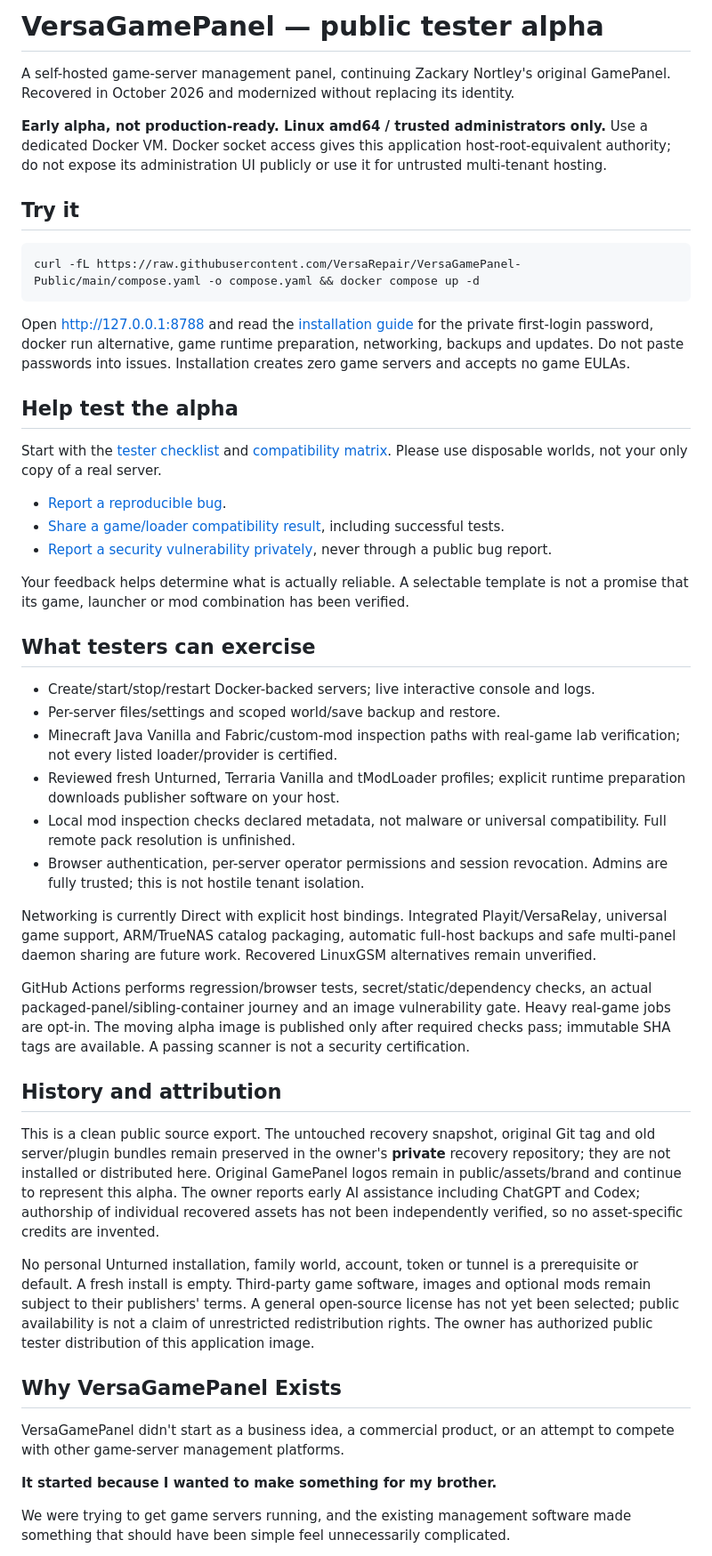
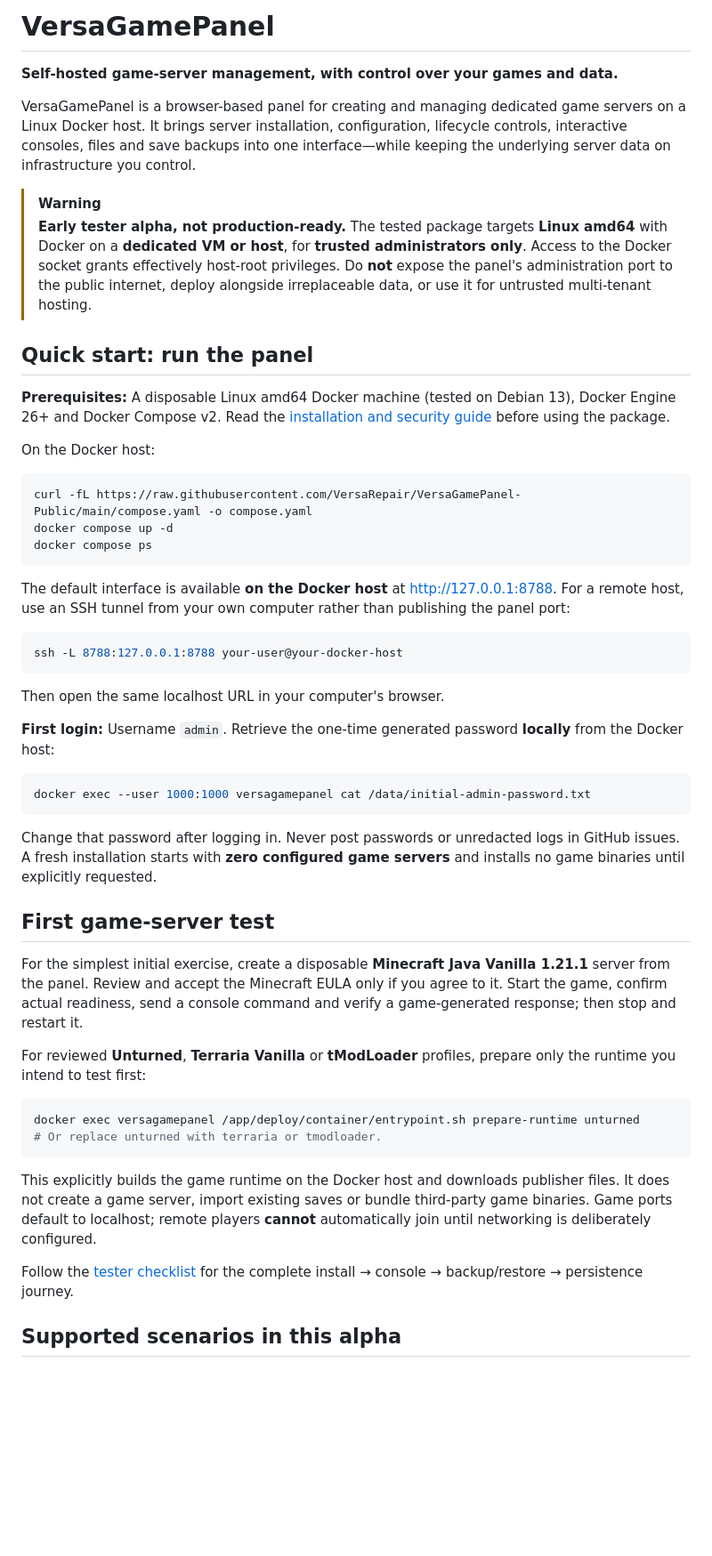
Before and after one commit to VersaRepair/VersaGamePanel-Public, a Markdown page: README.md, the part around one of its changes. Shown at 89% size. GitHub-like rendering; blank space fills up the shorter version.

Commit message:
docs: focus README.md on product and tester onboarding

````diff
--- a/README.md
+++ b/README.md
@@ -1,51 +1,54 @@
-# VersaGamePanel — public tester alpha
+# VersaGamePanel
 
-A self-hosted game-server management panel, continuing Zackary Nortley's original GamePanel. Recovered in October 2026 and modernized without replacing its identity.
+**Self-hosted game-server management, with control over your games and data.**
 
-**Early alpha, not production-ready. Linux amd64 / trusted administrators only.** Use a dedicated Docker VM. Docker socket access gives this application host-root-equivalent authority; do not expose its administration UI publicly or use it for untrusted multi-tenant hosting.
+VersaGamePanel is a browser-based panel for creating and managing dedicated game servers on a Linux Docker host. It brings server installation, configuration, lifecycle controls, interactive consoles, files and save backups into one interface—while keeping the underlying server data on infrastructure you control.
 
-## Try it
+> [!WARNING]
+> **Early tester alpha, not production-ready.** The tested package targets **Linux amd64** with Docker on a **dedicated VM or host**, for **trusted administrators only**. Access to the Docker socket grants effectively host-root privileges. Do **not** expose the panel's administration port to the public internet, deploy alongside irreplaceable data, or use it for untrusted multi-tenant hosting.
 
-```sh
-curl -fL https://raw.githubusercontent.com/VersaRepair/VersaGamePanel-Public/main/compose.yaml -o compose.yaml && docker compose up -d
-```
+## Quick start: run the panel
 
-Open http://127.0.0.1:8788 and read the [installation guide](docs/CONTAINERS.md) for the private first-login password, docker run alternative, game runtime preparation, networking, backups and updates. Do not paste passwords into issues. Installation creates zero game servers and accepts no game EULAs.
+**Prerequisites:** A disposable Linux amd64 Docker machine (tested on Debian 13), Docker Engine 26+ and Docker Compose v2. Read the [installation and security guide](docs/CONTAINERS.md) before using the package.
 
-## Help test the alpha
+On the Docker host:
 
-Start with the [tester checklist](docs/TESTING.md) and [compatibility matrix](docs/COMPATIBILITY.md). Please use disposable worlds, not your only copy of a real server.
+~~~sh
+curl -fL https://raw.githubusercontent.com/VersaRepair/VersaGamePanel-Public/main/compose.yaml -o compose.yaml
+docker compose up -d
+docker compose ps
+~~~
 
-- [Report a reproducible bug](https://github.com/VersaRepair/VersaGamePanel-Public/issues/new?template=bug_report.yml).
-- [Share a game/loader compatibility result](https://github.com/VersaRepair/VersaGamePanel-Public/issues/new?template=compatibility_report.yml), including successful tests.
-- [Report a security vulnerability privately](SECURITY.md), never through a public bug report.
+The default interface is available **on the Docker host** at [http://127.0.0.1:8788](http://127.0.0.1:8788). For a remote host, use an SSH tunnel from your own computer rather than publishing the panel port:
 
-Your feedback helps determine what is actually reliable. A selectable template is not a promise that its game, launcher or mod combination has been verified.
+~~~sh
+ssh -L 8788:127.0.0.1:8788 your-user@your-docker-host
+~~~
 
-## What testers can exercise
+Then open the same localhost URL in your computer's browser.
 
-- Create/start/stop/restart Docker-backed servers; live interactive console and logs.
-- Per-server files/settings and scoped world/save backup and restore.
-- Minecraft Java Vanilla and Fabric/custom-mod inspection paths with real-game lab verification; not every listed loader/provider is certified.
-- Reviewed fresh Unturned, Terraria Vanilla and tModLoader profiles; explicit runtime preparation downloads publisher software on your host.
-- Local mod inspection checks declared metadata, not malware or universal compatibility. Full remote pack resolution is unfinished.
-- Browser authentication, per-server operator permissions and session revocation. Admins are fully trusted; this is not hostile tenant isolation.
+**First login:** Username `admin`. Retrieve the one-time generated password **locally** from the Docker host:
 
-Networking is currently Direct with explicit host bindings. Integrated Playit/VersaRelay, universal game support, ARM/TrueNAS catalog packaging, automatic full-host backups and safe multi-panel daemon sharing are future work. Recovered LinuxGSM alternatives remain unverified.
+~~~sh
+docker exec --user 1000:1000 versagamepanel cat /data/initial-admin-password.txt
+~~~
 
-GitHub Actions performs regression/browser tests, secret/static/dependency checks, an actual packaged-panel/sibling-container journey and an image vulnerability gate. Heavy real-game jobs are opt-in. The moving alpha image is published only after required checks pass; immutable SHA tags are available. A passing scanner is not a security certification.
+Change that password after logging in. Never post passwords or unredacted logs in GitHub issues. A fresh installation starts with **zero configured game servers** and installs no game binaries until explicitly requested.
 
-## History and attribution
+## First game-server test
 
-This is a clean public source export. The untouched recovery snapshot, original Git tag and old server/plugin bundles remain preserved in the owner's **private** recovery repository; they are not installed or distributed here. Original GamePanel logos remain in public/assets/brand and continue to represent this alpha. The owner reports early AI assistance including ChatGPT and Codex; authorship of individual recovered assets has not been independently verified, so no asset-specific credits are invented.
+For the simplest initial exercise, create a disposable **Minecraft Java Vanilla 1.21.1** server from the panel. Review and accept the Minecraft EULA only if you agree to it. Start the game, confirm actual readiness, send a console command and verify a game-generated response; then stop and restart it.
 
-No personal Unturned installation, family world, account, token or tunnel is a prerequisite or default. A fresh install is empty. Third-party game software, images and optional mods remain subject to their publishers' terms. A general open-source license has not yet been selected; public availability is not a claim of unrestricted redistribution rights. The owner has authorized public tester distribution of this application image.
+For reviewed **Unturned**, **Terraria Vanilla** or **tModLoader** profiles, prepare only the runtime you intend to test first:
 
-## Why VersaGamePanel Exists
+~~~sh
+docker exec versagamepanel /app/deploy/container/entrypoint.sh prepare-runtime unturned
+# Or replace unturned with terraria or tmodloader.
+~~~
 
-VersaGamePanel didn't start as a business idea, a commercial product, or an attempt to compete with other game-server management platforms.
+This explicitly builds the game runtime on the Docker host and downloads publisher files. It does not create a game server, import existing saves or bundle third-party game binaries. Game ports default to localhost; remote players **cannot** automatically join until networking is deliberately configured.
 
-**It started because I wanted to make something for my brother.**
+Follow the [tester checklist](docs/TESTING.md) for the complete install → console → backup/restore → persistence journey.
 
-We were trying to get game servers running, and the existing management software made something that should have been simple feel unnecessarily complicated.
+## Supported scenarios in this alpha
 
````
Also changed, not shown: other parts of README.md (+30 -27 lines).
